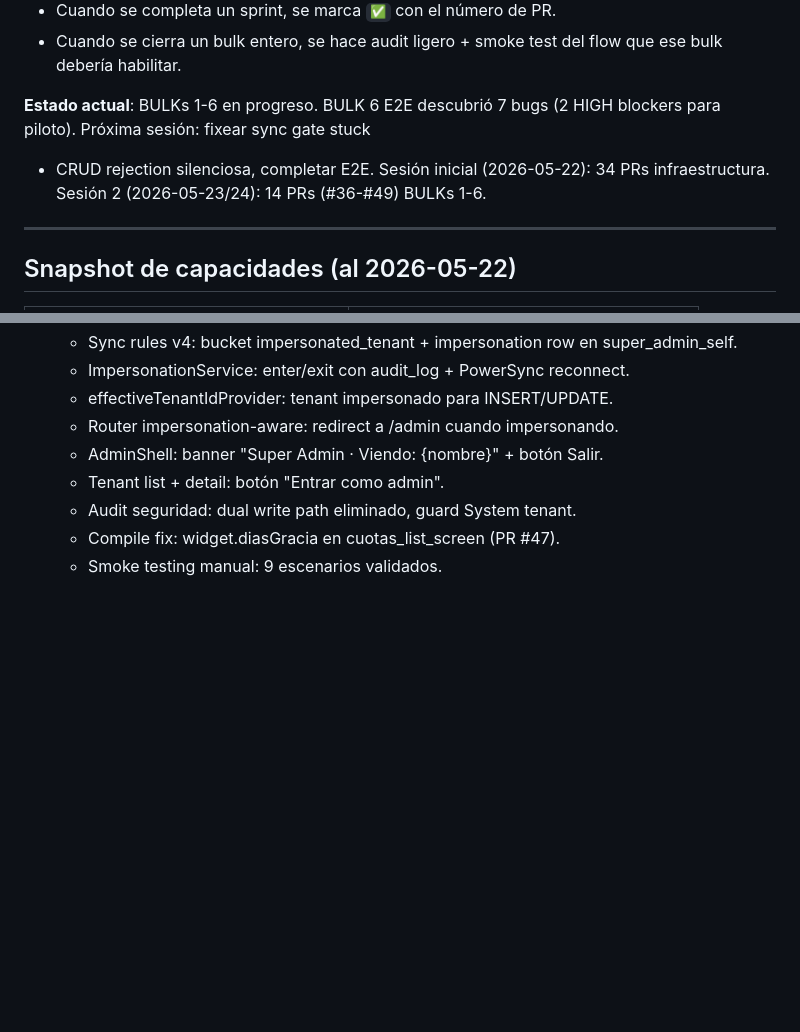
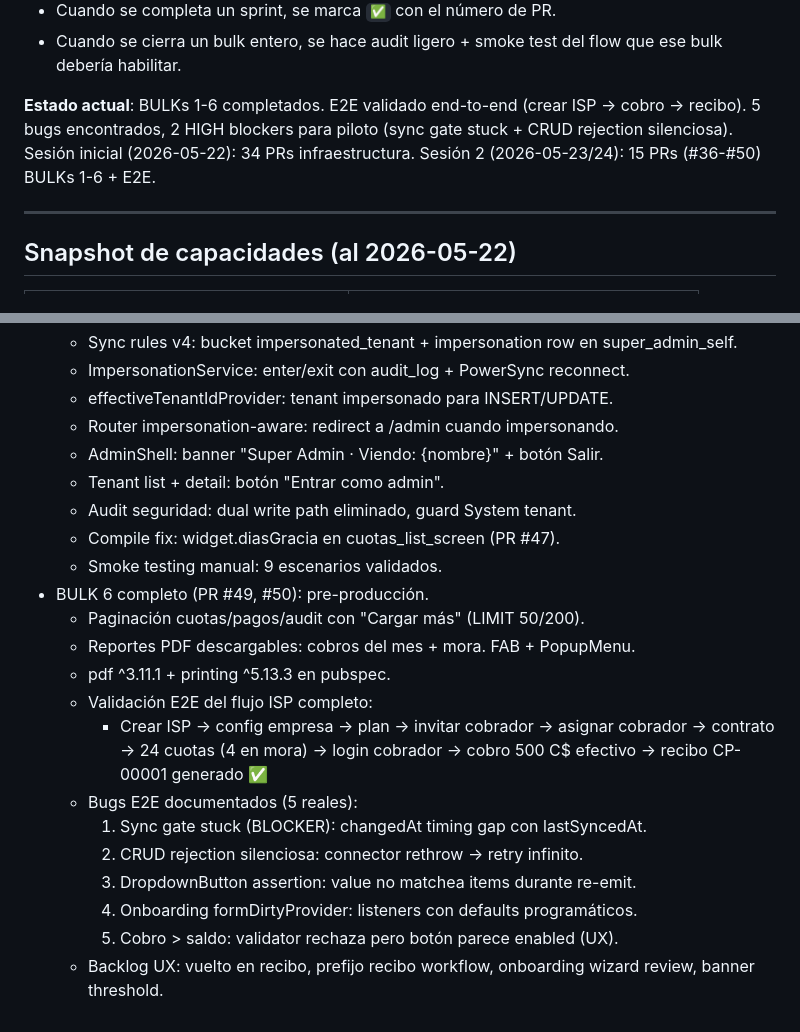
Before and after one commit to rubenmaltez/Template-TT, a Markdown page: ROADMAP.md, 2 parts joined by grey strips. GitHub-like rendering; blank space fills up the shorter version.

Commit message:
docs: ROADMAP — BULK 6 completado + E2E validado (#51)
- BULK 6 sprints completados: paginación + PDF + E2E validation.
- Flujo ISP core validado end-to-end: crear ISP → cobro → recibo.
- 5 bugs E2E documentados con root cause y fix complexity.
- Sesión 2: 15 PRs (#36-#50), 6 BULKs completados.

Co-authored-by: Claude <noreply@anthropic.com>

```diff
--- a/ROADMAP.md
+++ b/ROADMAP.md
@@ -12,11 +12,11 @@ hasta producción general y features comerciales.
 - Cuando se cierra un bulk entero, se hace audit ligero + smoke test
   del flow que ese bulk debería habilitar.
 
-**Estado actual**: BULKs 1-6 en progreso. BULK 6 E2E descubrió 7 bugs
-(2 HIGH blockers para piloto). Próxima sesión: fixear sync gate stuck
-+ CRUD rejection silenciosa, completar E2E.
+**Estado actual**: BULKs 1-6 completados. E2E validado end-to-end
+(crear ISP → cobro → recibo). 5 bugs encontrados, 2 HIGH blockers
+para piloto (sync gate stuck + CRUD rejection silenciosa).
 Sesión inicial (2026-05-22): 34 PRs infraestructura.
-Sesión 2 (2026-05-23/24): 14 PRs (#36-#49) BULKs 1-6.
+Sesión 2 (2026-05-23/24): 15 PRs (#36-#50) BULKs 1-6 + E2E.
 
 ---
 
@@ -365,3 +365,19 @@ Cada bulk se trata como mini-roadmap dentro de su(s) sesión(es):
   - Audit seguridad: dual write path eliminado, guard System tenant.
   - Compile fix: widget.diasGracia en cuotas_list_screen (PR #47).
   - Smoke testing manual: 9 escenarios validados.
+- BULK 6 completo (PR #49, #50): pre-producción.
+  - Paginación cuotas/pagos/audit con "Cargar más" (LIMIT 50/200).
+  - Reportes PDF descargables: cobros del mes + mora. FAB + PopupMenu.
+  - pdf ^3.11.1 + printing ^5.13.3 en pubspec.
+  - Validación E2E del flujo ISP completo:
+    - Crear ISP → config empresa → plan → invitar cobrador → asignar
+      cobrador → contrato → 24 cuotas (4 en mora) → login cobrador →
+      cobro 500 C$ efectivo → recibo CP-00001 generado ✅
+  - Bugs E2E documentados (5 reales):
+    1. Sync gate stuck (BLOCKER): changedAt timing gap con lastSyncedAt.
+    2. CRUD rejection silenciosa: connector rethrow → retry infinito.
+    3. DropdownButton assertion: value no matchea items durante re-emit.
+    4. Onboarding formDirtyProvider: listeners con defaults programáticos.
+    5. Cobro > saldo: validator rechaza pero botón parece enabled (UX).
+  - Backlog UX: vuelto en recibo, prefijo recibo workflow, onboarding
+    wizard review, banner threshold.
```
